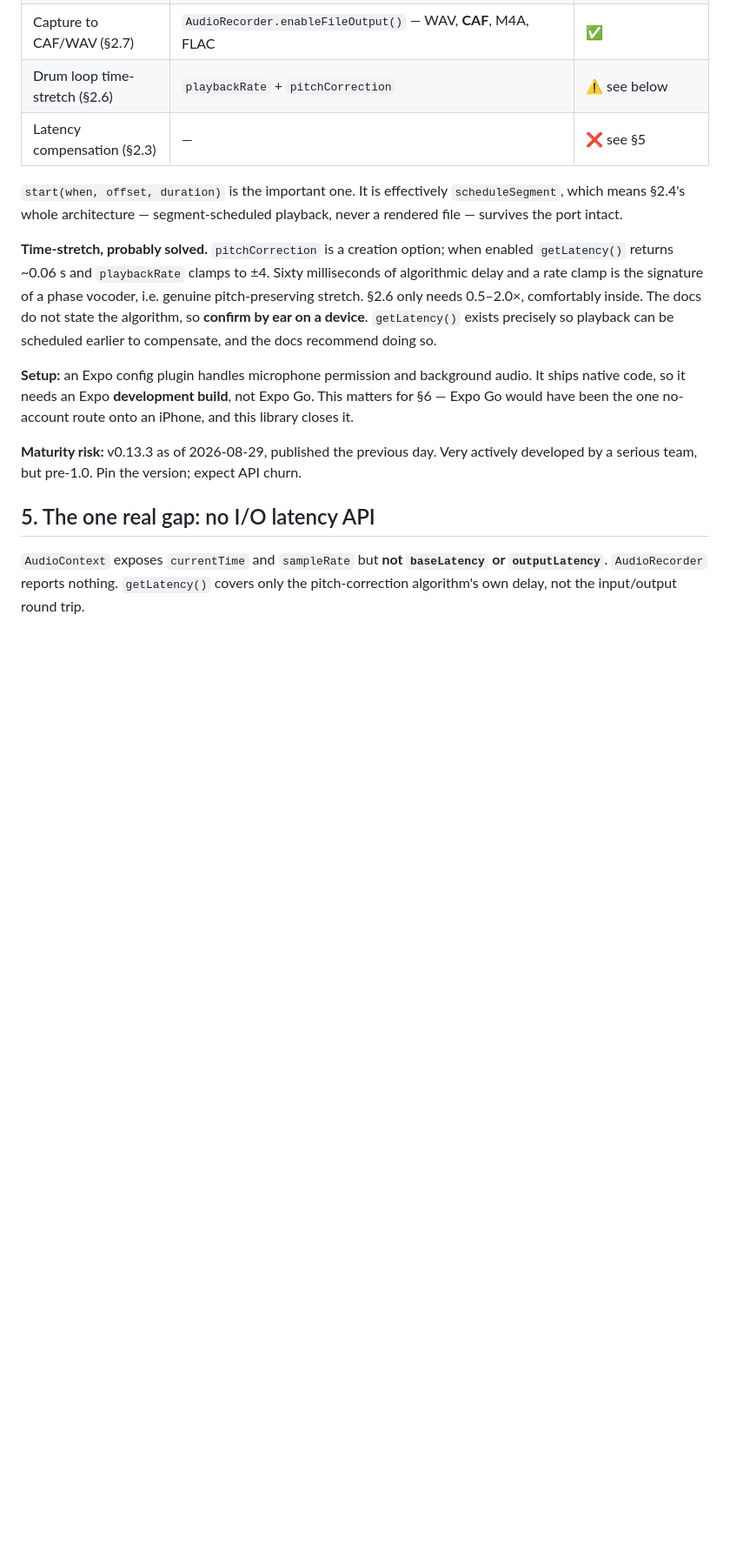
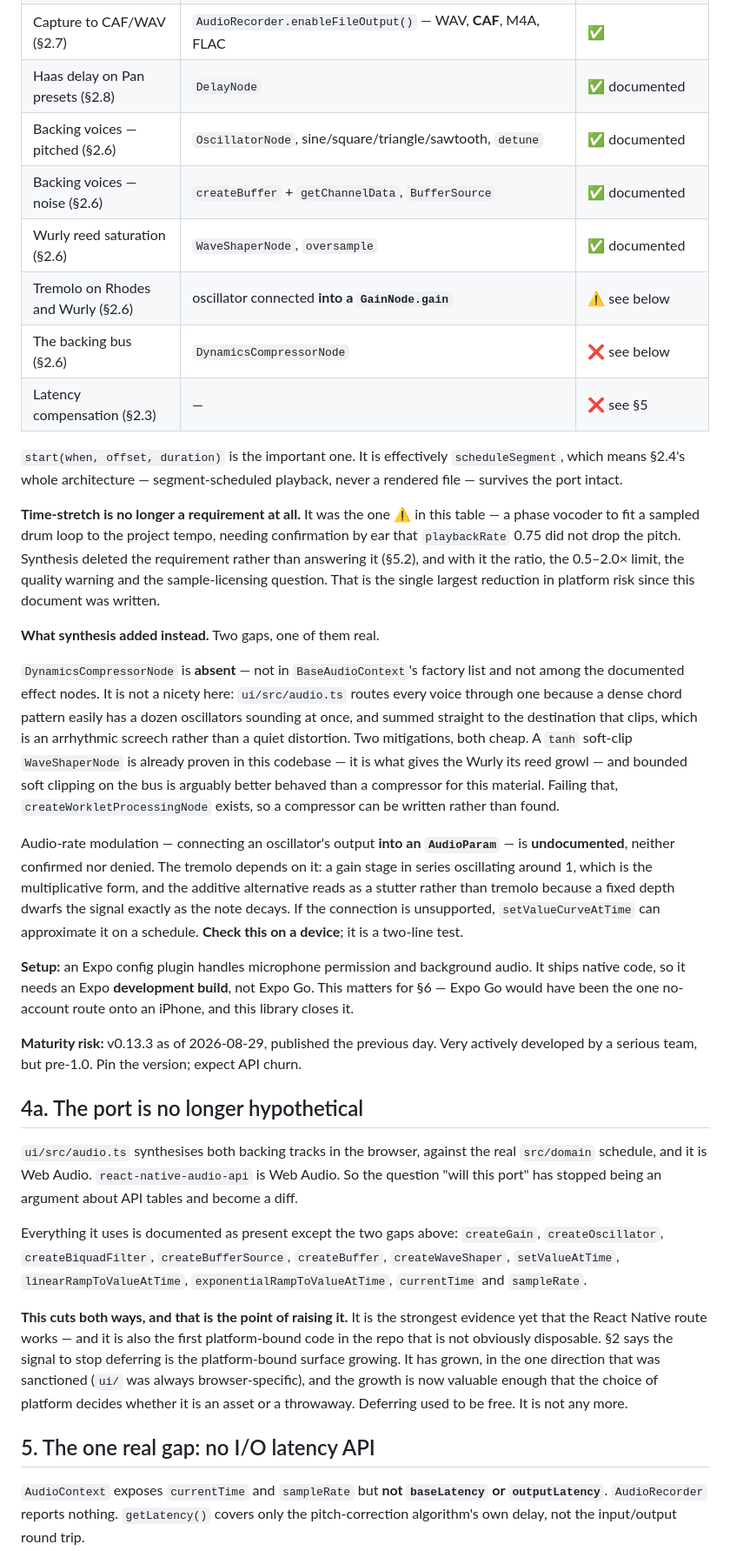
Before and after one commit to collinrandolph/loopmemo, a Markdown page: docs/platform-decision.md, the part around one of its changes. Shown at 87% size. GitHub-like rendering; blank space fills up the shorter version.

```diff
--- a/docs/platform-decision.md
+++ b/docs/platform-decision.md
@@ -73,19 +87,42 @@ API implementation for React Native, native C++ underneath. It maps onto the spe
 | Pan presets (§2.8) | `StereoPannerNode` | ✅ |
 | PCM capture (§4.2) | `AudioRecorder.onAudioReady` — float PCM, configurable `sampleRate`, `bufferLength`, `channelCount` | ✅ |
 | Capture to CAF/WAV (§2.7) | `AudioRecorder.enableFileOutput()` — WAV, **CAF**, M4A, FLAC | ✅ |
-| Drum loop time-stretch (§2.6) | `playbackRate` + `pitchCorrection` | ⚠️ see below |
+| Haas delay on Pan presets (§2.8) | `DelayNode` | ✅ documented |
+| Backing voices — pitched (§2.6) | `OscillatorNode`, sine/square/triangle/sawtooth, `detune` | ✅ documented |
+| Backing voices — noise (§2.6) | `createBuffer` + `getChannelData`, `BufferSource` | ✅ documented |
+| Wurly reed saturation (§2.6) | `WaveShaperNode`, `oversample` | ✅ documented |
+| Tremolo on Rhodes and Wurly (§2.6) | oscillator connected **into a `GainNode.gain`** | ⚠️ see below |
+| The backing bus (§2.6) | `DynamicsCompressorNode` | ❌ see below |
 | Latency compensation (§2.3) | — | ❌ see §5 |
 
 `start(when, offset, duration)` is the important one. It is effectively `scheduleSegment`,
 which means §2.4's whole architecture — segment-scheduled playback, never a rendered file —
 survives the port intact.
 
-**Time-stretch, probably solved.** `pitchCorrection` is a creation option; when enabled
-`getLatency()` returns ~0.06 s and `playbackRate` clamps to ±4. Sixty milliseconds of
-algorithmic delay and a rate clamp is the signature of a phase vocoder, i.e. genuine
-pitch-preserving stretch. §2.6 only needs 0.5–2.0×, comfortably inside. The docs do not state
-the algorithm, so **confirm by ear on a device**. `getLatency()` exists precisely so playback
-can be scheduled earlier to compensate, and the docs recommend doing so.
+**Time-stretch is no longer a requirement at all.** It was the one ⚠️ in this table — a phase
+vocoder to fit a sampled drum loop to the project tempo, needing confirmation by ear that
+`playbackRate` 0.75 did not drop the pitch. Synthesis deleted the requirement rather than
+answering it (§5.2), and with it the ratio, the 0.5–2.0× limit, the quality warning and the
+sample-licensing question. That is the single largest reduction in platform risk since this
+document was written.
+
+**What synthesis added instead.** Two gaps, one of them real.
+
+`DynamicsCompressorNode` is **absent** — not in `BaseAudioContext`'s factory list and not among
+the documented effect nodes. It is not a nicety here: `ui/src/audio.ts` routes every voice
+through one because a dense chord pattern easily has a dozen oscillators sounding at once, and
+summed straight to the destination that clips, which is an arrhythmic screech rather than a
+quiet distortion. Two mitigations, both cheap. A `tanh` soft-clip `WaveShaperNode` is already
+proven in this codebase — it is what gives the Wurly its reed growl — and bounded soft clipping
+on the bus is arguably better behaved than a compressor for this material. Failing that,
+`createWorkletProcessingNode` exists, so a compressor can be written rather than found.
+
+Audio-rate modulation — connecting an oscillator's output **into an `AudioParam`** — is
+**undocumented**, neither confirmed nor denied. The tremolo depends on it: a gain stage in
+series oscillating around 1, which is the multiplicative form, and the additive alternative
+reads as a stutter rather than tremolo because a fixed depth dwarfs the signal exactly as the
+note decays. If the connection is unsupported, `setValueCurveAtTime` can approximate it on a
+schedule. **Check this on a device**; it is a two-line test.
 
 **Setup:** an Expo config plugin handles microphone permission and background audio. It ships
 native code, so it needs an Expo **development build**, not Expo Go. This matters for §6 —
@@ -93,6 +130,24 @@ Expo Go would have been the one no-account route onto an iPhone, and this librar
 
 **Maturity risk:** v0.13.3 as of 2026-08-29, published the previous day. Very actively
 developed by a serious team, but pre-1.0. Pin the version; expect API churn.
+
+## 4a. The port is no longer hypothetical
+
+`ui/src/audio.ts` synthesises both backing tracks in the browser, against the real
+`src/domain` schedule, and it is Web Audio. `react-native-audio-api` is Web Audio. So the
+question "will this port" has stopped being an argument about API tables and become a diff.
+
+Everything it uses is documented as present except the two gaps above:
+`createGain`, `createOscillator`, `createBiquadFilter`, `createBufferSource`, `createBuffer`,
+`createWaveShaper`, `setValueAtTime`, `linearRampToValueAtTime`, `exponentialRampToValueAtTime`,
+`currentTime` and `sampleRate`.
+
+**This cuts both ways, and that is the point of raising it.** It is the strongest evidence yet
+that the React Native route works — and it is also the first platform-bound code in the repo
+that is not obviously disposable. §2 says the signal to stop deferring is the platform-bound
+surface growing. It has grown, in the one direction that was sanctioned (`ui/` was always
+browser-specific), and the growth is now valuable enough that the choice of platform decides
+whether it is an asset or a throwaway. Deferring used to be free. It is not any more.
 
 ## 5. The one real gap: no I/O latency API
 
```
Also changed, not shown: other parts of docs/platform-decision.md (+30 -12 lines).
